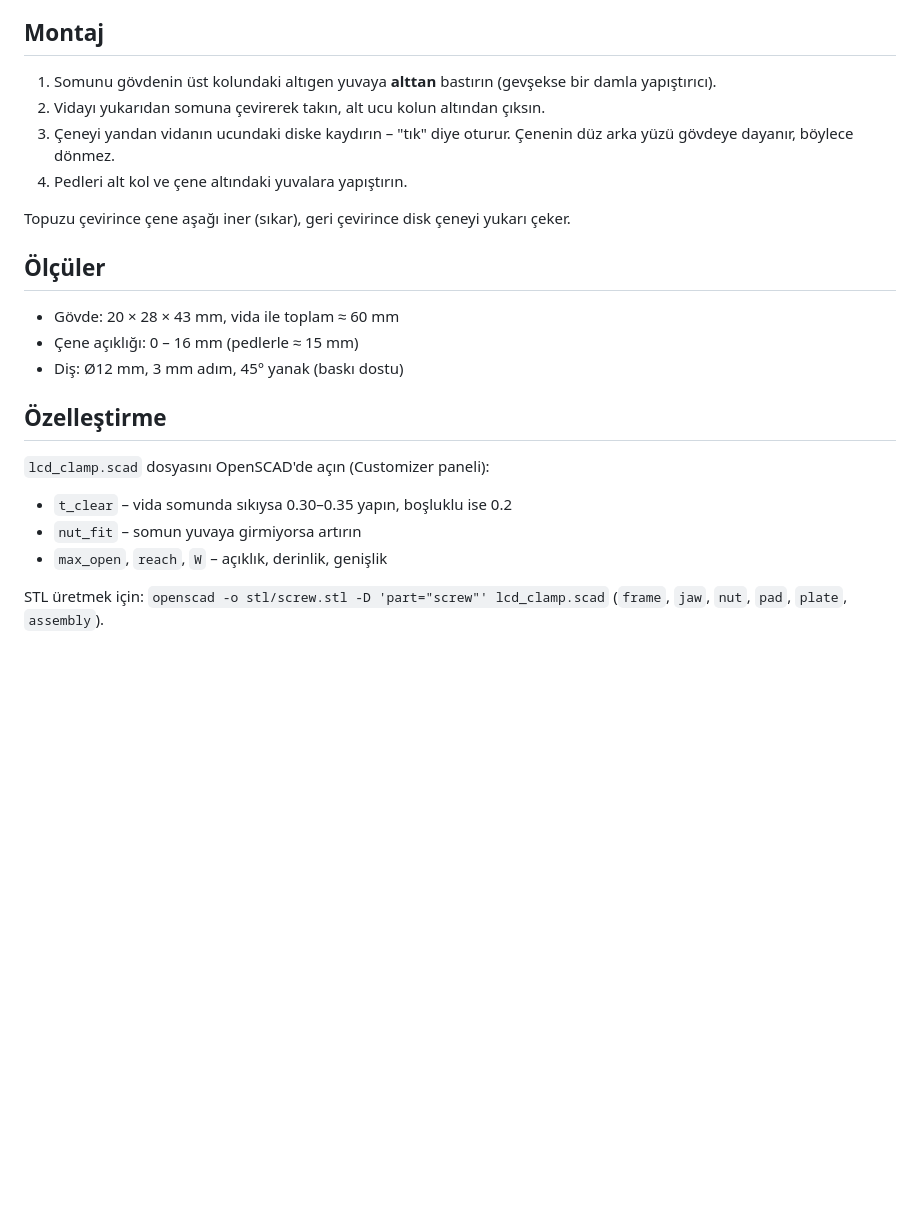
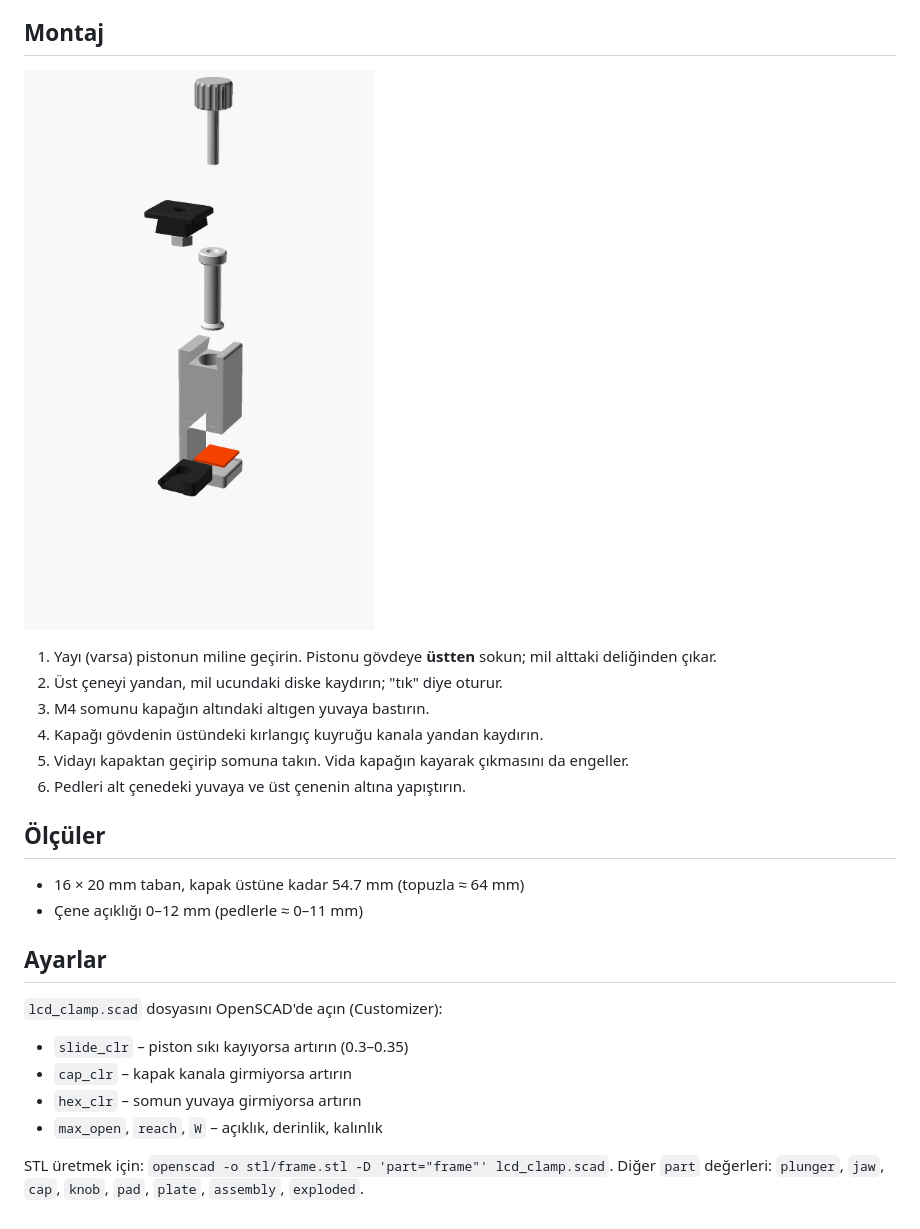
Before and after one commit to dsm/test, a Markdown page: lcd-clamp/README.md, the part around one of its changes. Rendered like a GitHub page; pictures changed too: lcd-clamp/img/exploded.png (added); blank space fills up the shorter version.

```diff
--- a/lcd-clamp/README.md
+++ b/lcd-clamp/README.md
@@ -20,25 +29,27 @@ Telefon ekranı / arka kapak yapıştırırken kullanılan metal klipsin 3D yaz
 
 ## Montaj
 
-1. Somunu gövdenin üst kolundaki altıgen yuvaya **alttan** bastırın (gevşekse bir damla yapıştırıcı).
-2. Vidayı yukarıdan somuna çevirerek takın, alt ucu kolun altından çıksın.
-3. Çeneyi yandan vidanın ucundaki diske kaydırın – "tık" diye oturur. Çenenin düz arka yüzü gövdeye dayanır, böylece dönmez.
-4. Pedleri alt kol ve çene altındaki yuvalara yapıştırın.
+![Montaj sırası](img/exploded.png)
 
-Topuzu çevirince çene aşağı iner (sıkar), geri çevirince disk çeneyi yukarı çeker.
+1. Yayı (varsa) pistonun miline geçirin. Pistonu gövdeye **üstten** sokun; mil alttaki deliğinden çıkar.
+2. Üst çeneyi yandan, mil ucundaki diske kaydırın; "tık" diye oturur.
+3. M4 somunu kapağın altındaki altıgen yuvaya bastırın.
+4. Kapağı gövdenin üstündeki kırlangıç kuyruğu kanala yandan kaydırın.
+5. Vidayı kapaktan geçirip somuna takın. Vida kapağın kayarak çıkmasını da engeller.
+6. Pedleri alt çenedeki yuvaya ve üst çenenin altına yapıştırın.
 
 ## Ölçüler
 
-- Gövde: 20 × 28 × 43 mm, vida ile toplam ≈ 60 mm
-- Çene açıklığı: 0 – 16 mm (pedlerle ≈ 15 mm)
-- Diş: Ø12 mm, 3 mm adım, 45° yanak (baskı dostu)
+- 16 × 20 mm taban, kapak üstüne kadar 54.7 mm (topuzla ≈ 64 mm)
+- Çene açıklığı 0–12 mm (pedlerle ≈ 0–11 mm)
 
-## Özelleştirme
+## Ayarlar
 
-`lcd_clamp.scad` dosyasını OpenSCAD'de açın (Customizer paneli):
+`lcd_clamp.scad` dosyasını OpenSCAD'de açın (Customizer):
 
-- `t_clear` – vida somunda sıkıysa 0.30–0.35 yapın, boşluklu ise 0.2
-- `nut_fit` – somun yuvaya girmiyorsa artırın
-- `max_open`, `reach`, `W` – açıklık, derinlik, genişlik
+- `slide_clr` – piston sıkı kayıyorsa artırın (0.3–0.35)
+- `cap_clr` – kapak kanala girmiyorsa artırın
+- `hex_clr` – somun yuvaya girmiyorsa artırın
+- `max_open`, `reach`, `W` – açıklık, derinlik, kalınlık
 
-STL üretmek için: `openscad -o stl/screw.stl -D 'part="screw"' lcd_clamp.scad` (`frame`, `jaw`, `nut`, `pad`, `plate`, `assembly`).
+STL üretmek için: `openscad -o stl/frame.stl -D 'part="frame"' lcd_clamp.scad`. Diğer `part` değerleri: `plunger`, `jaw`, `cap`, `knob`, `pad`, `plate`, `assembly`, `exploded`.
```
Also changed, not shown: other parts of lcd-clamp/README.md (+21 -12 lines), lcd-clamp/img/assembly.png, lcd-clamp/img/plate.png, 9 other files.
